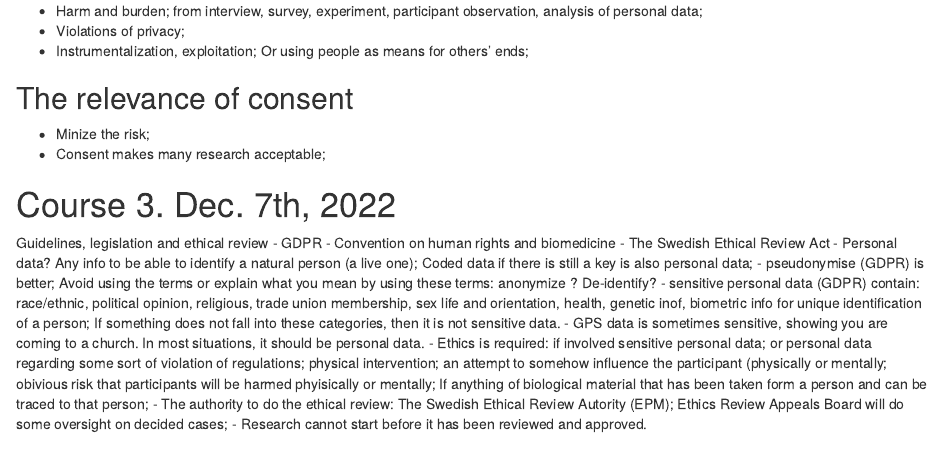
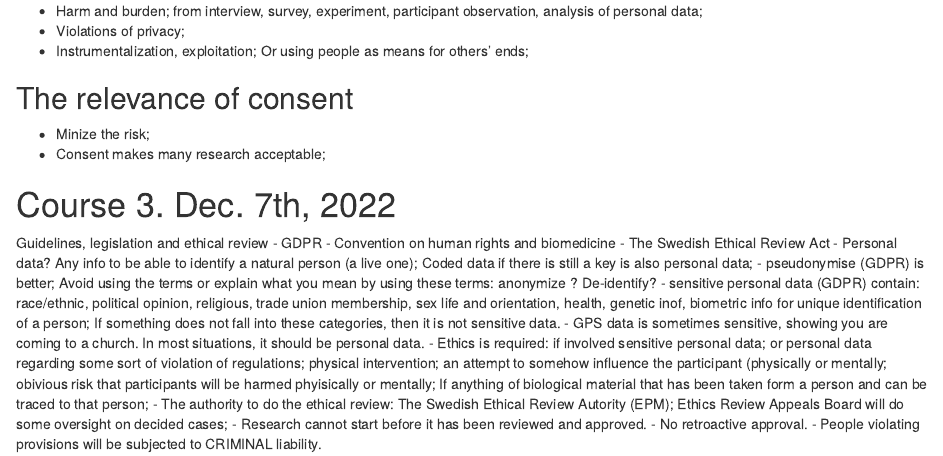
Before and after one commit to moomoofarm1/Rmds, an R Markdown document (EthicsNotes_course.Rmd): the page in a window 1100 px wide, from 820 px down. Rendered offline with R 4.5, knitr and Pandoc, with nearby package versions; drawn as R Markdown's standard HTML page in place of the format the file asks for.

Commit message:
Update EthicsNotes_course.Rmd

```diff
--- a/EthicsNotes_course.Rmd
+++ b/EthicsNotes_course.Rmd
@@ -65,3 +65,5 @@ Guidelines, legislation and ethical review
 - Ethics is required: if involved sensitive personal data; or personal data regarding some sort of violation of regulations; physical intervention; an attempt to somehow influence the participant (physically or mentally; obivious risk that participants will be harmed phyisically or mentally; If anything of biological material that has been taken form a person and can be traced to that person;
 - The authority to do the ethical review: The Swedish Ethical Review Autority (EPM); Ethics Review Appeals Board will do some oversight on decided cases;
 - Research cannot start before it has been reviewed and approved.
+- No retroactive approval.
+- People violating provisions will be subjected to CRIMINAL liability.
```
